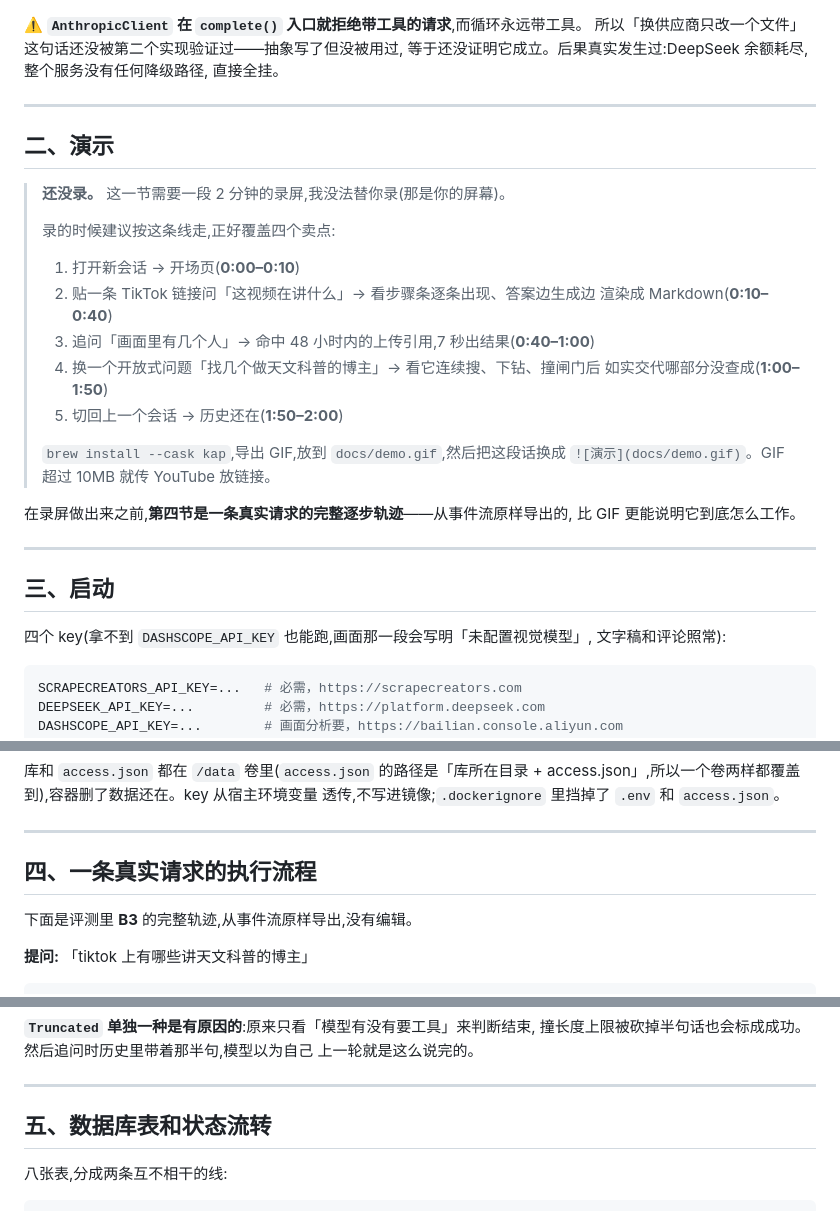
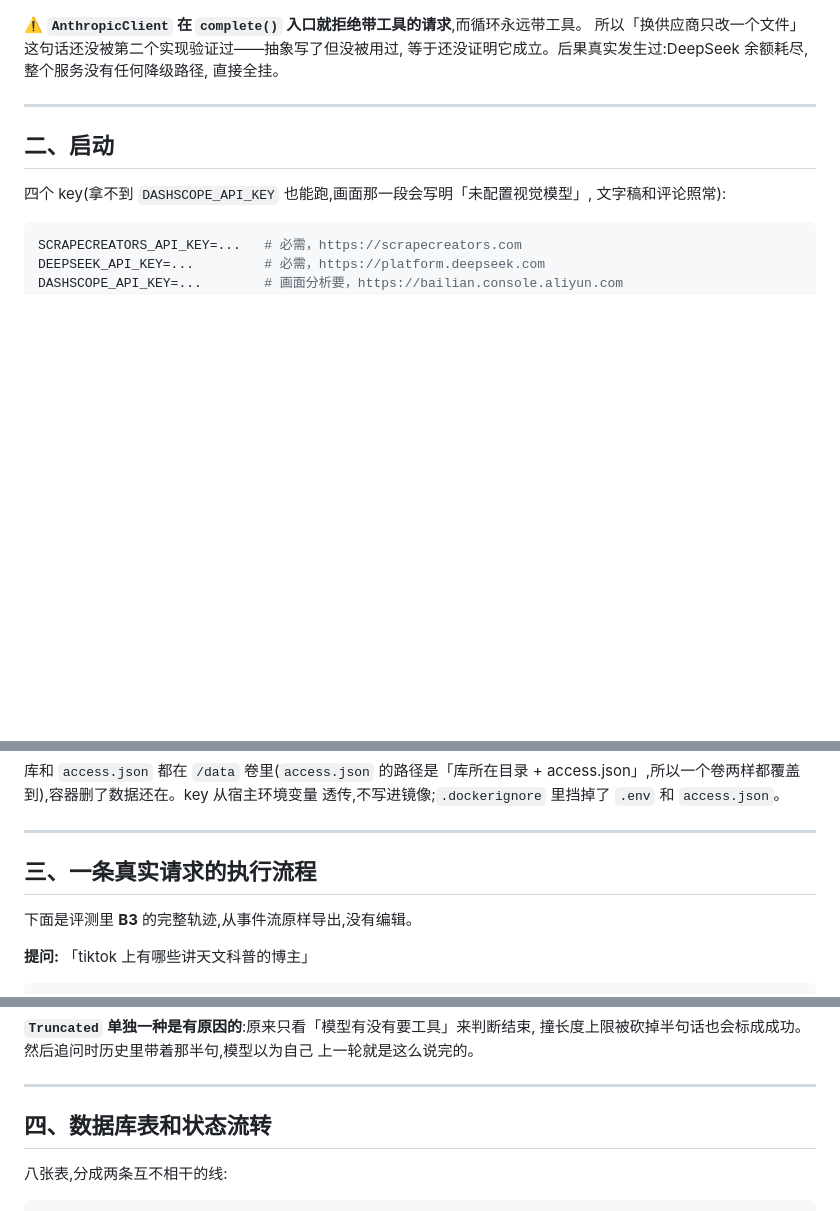
Before and after one commit to hzroww/ClipKnow, a Markdown page: README.md, 3 parts joined by grey strips. GitHub-like rendering; blank space fills up the shorter version.

Commit message:
README 删掉演示那一节
那一节写的是「还没录」加一段分镜脚本——本质上是个 TODO。README 里的 TODO 对
读者没有价值，只会让人觉得这项目没做完，不如不放。

节号顺次前移（三→二 … 八→七）。原来那节结尾指向「第四节」的交叉引用跟着一起
删了，其它地方引用章节都是按名字不是按号，不受影响。

那条真实请求的逐步轨迹留着——它本来就比 GIF 更适合技术读者，不需要靠一句
「在录屏做出来之前」来给自己找位置。

Co-Authored-By: Claude Opus 5 <noreply@anthropic.com>

```diff
--- a/README.md
+++ b/README.md
@@ -113,28 +113,7 @@ Go    只转发，不理解 JSON 的内容
 
 ---
 
-## 二、演示
-
-> **还没录。** 这一节需要一段 2 分钟的录屏,我没法替你录(那是你的屏幕)。
->
-> 录的时候建议按这条线走,正好覆盖四个卖点:
->
-> 1. 打开新会话 → 开场页(**0:00–0:10**)
-> 2. 贴一条 TikTok 链接问「这视频在讲什么」→ 看步骤条逐条出现、答案边生成边
->    渲染成 Markdown(**0:10–0:40**)
-> 3. 追问「画面里有几个人」→ 命中 48 小时内的上传引用,7 秒出结果(**0:40–1:00**)
-> 4. 换一个开放式问题「找几个做天文科普的博主」→ 看它连续搜、下钻、撞闸门后
->    如实交代哪部分没查成(**1:00–1:50**)
-> 5. 切回上一个会话 → 历史还在(**1:50–2:00**)
->
-> `brew install --cask kap`,导出 GIF,放到 `docs/demo.gif`,然后把这段话换成
-> `![演示](docs/demo.gif)`。GIF 超过 10MB 就传 YouTube 放链接。
-
-在录屏做出来之前,**第四节是一条真实请求的完整逐步轨迹**——从事件流原样导出的,
-比 GIF 更能说明它到底怎么工作。
-
----
-## 三、启动
+## 二、启动
 
 四个 key(拿不到 `DASHSCOPE_API_KEY` 也能跑,画面那一段会写明「未配置视觉模型」,
 文字稿和评论照常):
@@ -218,7 +197,7 @@ access.json」,所以一个卷两样都覆盖到),容器删了数据还在。key
 
 ---
 
-## 四、一条真实请求的执行流程
+## 三、一条真实请求的执行流程
 
 下面是评测里 **B3** 的完整轨迹,从事件流原样导出,没有编辑。
 
@@ -295,7 +274,7 @@ ModelError        网络 / API 报错
 上一轮就是这么说完的。
 
 ---
-## 五、数据库表和状态流转
+## 四、数据库表和状态流转
 
 八张表,分成两条互不相干的线:
 
```
Also changed, not shown: other parts of README.md (+3 -3 lines).
